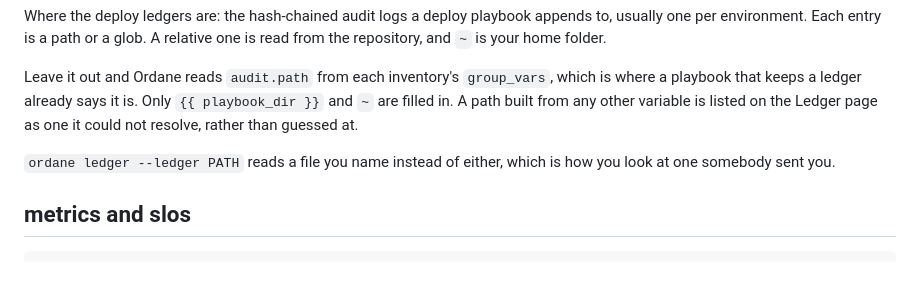
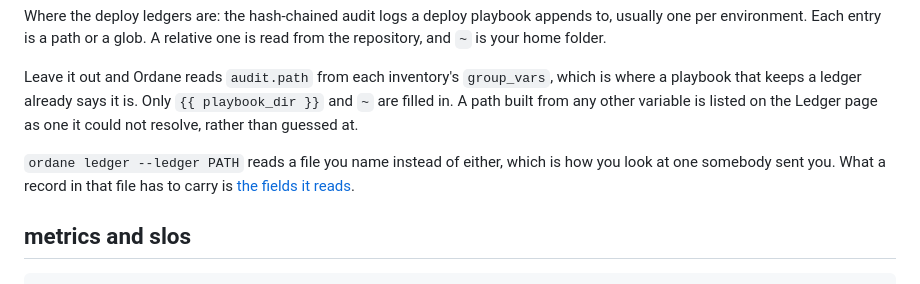
Before and after one commit to kingletas/ordane, a Markdown page: docs/configuration.md, the part around the change. Rendered like a GitHub page.

```diff
--- a/docs/configuration.md
+++ b/docs/configuration.md
@@ -179,7 +179,7 @@ Where the deploy ledgers are: the hash-chained audit logs a deploy playbook appe
 
 Leave it out and Ordane reads `audit.path` from each inventory's `group_vars`, which is where a playbook that keeps a ledger already says it is. Only `{{ playbook_dir }}` and `~` are filled in. A path built from any other variable is listed on the Ledger page as one it could not resolve, rather than guessed at.
 
-`ordane ledger --ledger PATH` reads a file you name instead of either, which is how you look at one somebody sent you.
+`ordane ledger --ledger PATH` reads a file you name instead of either, which is how you look at one somebody sent you. What a record in that file has to carry is [the fields it reads](user-guide.md#the-fields-it-reads).
 
 ## metrics and slos
 
```
Also changed, not shown: README.md (+2 -2 lines), docs/examples.md (+1 -1 lines).
